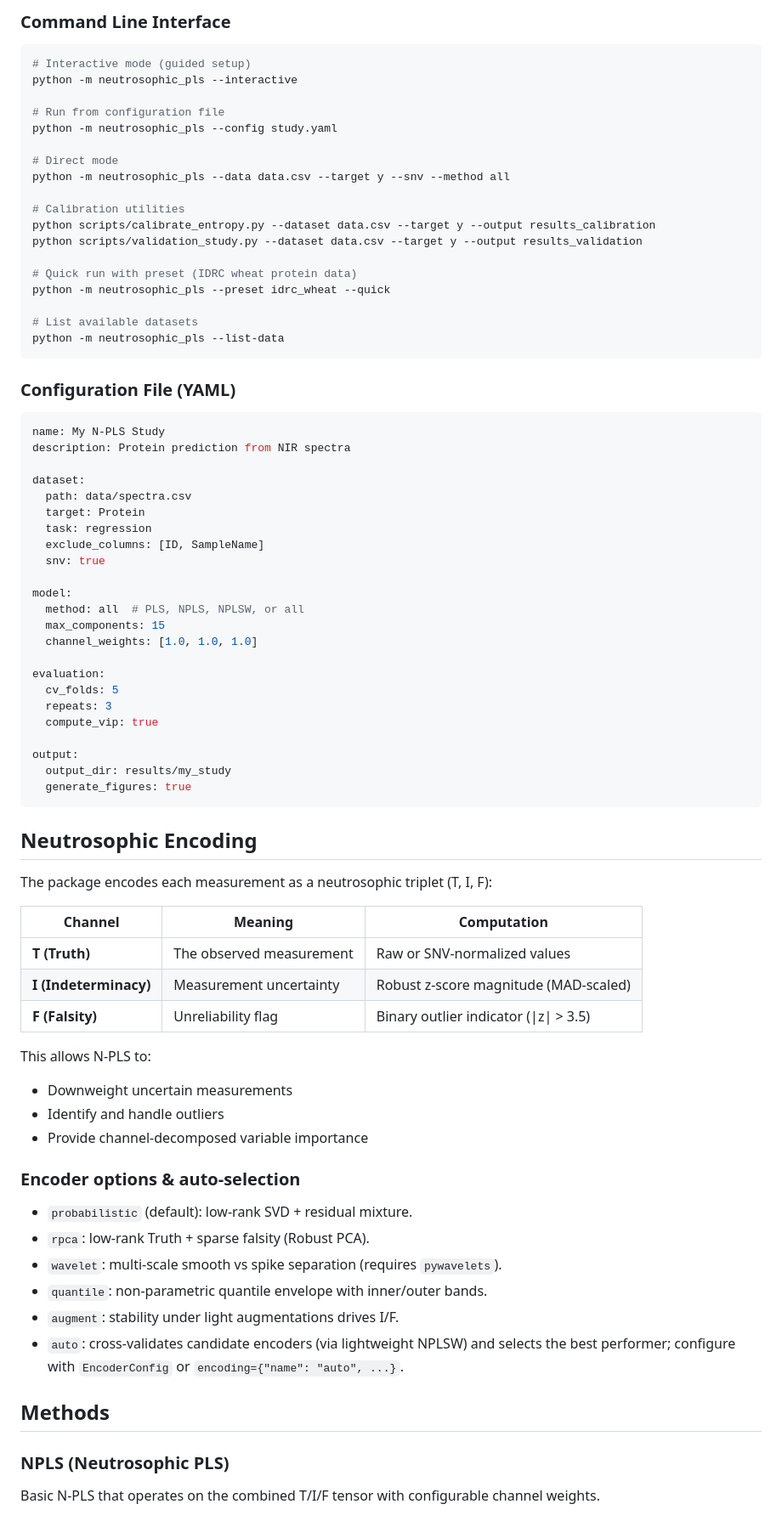
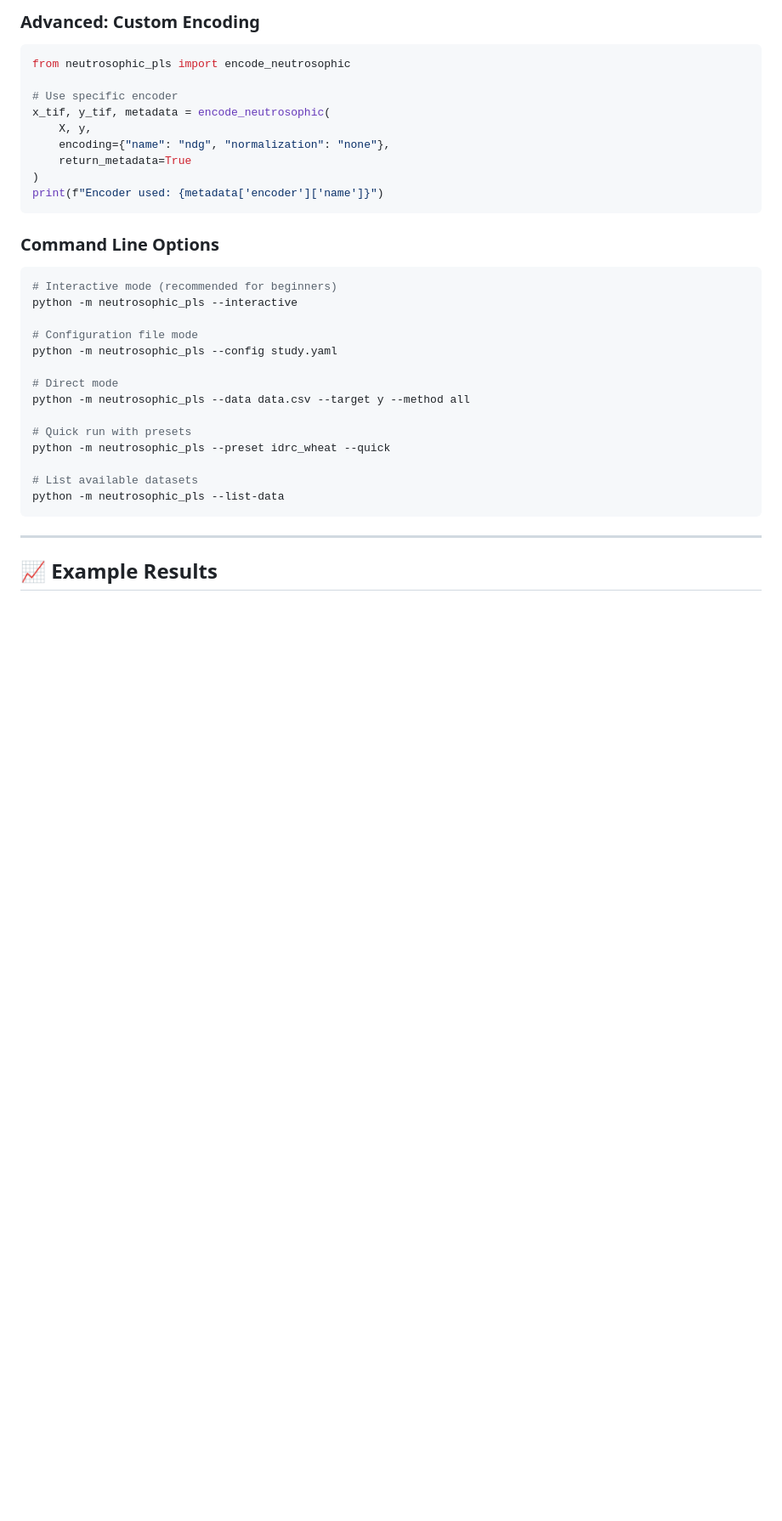
Before and after one commit to dabdul-wahab1988/neutrosophic_pls, a Markdown page: README.md, the part around the change printed below. Shown: that part at 85% size. GitHub-like rendering; blank space fills up the shorter version.

Commit message:
Enhanced README: prominent interactive mode for non-coders, accurate encoding documentation, better organization with visual elements

````diff
--- a/README.md
+++ b/README.md
@@ -78,84 +252,39 @@ print(f"VIP (Falsity): {vip['F']}")
 ```
 
-### Command Line Interface
+### Advanced: Custom Encoding
+
+```python
+from neutrosophic_pls import encode_neutrosophic
+
+# Use specific encoder
+x_tif, y_tif, metadata = encode_neutrosophic(
+    X, y,
+    encoding={"name": "ndg", "normalization": "none"},
+    return_metadata=True
+)
+print(f"Encoder used: {metadata['encoder']['name']}")
+```
+
+### Command Line Options
 
 ```bash
-# Interactive mode (guided setup)
+# Interactive mode (recommended for beginners)
 python -m neutrosophic_pls --interactive
 
-# Run from configuration file
+# Configuration file mode
 python -m neutrosophic_pls --config study.yaml
 
 # Direct mode
-python -m neutrosophic_pls --data data.csv --target y --snv --method all
+python -m neutrosophic_pls --data data.csv --target y --method all
 
-# Calibration utilities
-python scripts/calibrate_entropy.py --dataset data.csv --target y --output results_calibration
-python scripts/validation_study.py --dataset data.csv --target y --output results_validation
-
-# Quick run with preset (IDRC wheat protein data)
+# Quick run with presets
 python -m neutrosophic_pls --preset idrc_wheat --quick
 
 # List available datasets
 python -m neutrosophic_pls --list-data
 ```
 
-### Configuration File (YAML)
+---
 
-```yaml
-name: My N-PLS Study
-description: Protein prediction from NIR spectra
+## 📈 Example Results
 
-dataset:
-  path: data/spectra.csv
-  target: Protein
-  task: regression
-  exclude_columns: [ID, SampleName]
-  snv: true
-
-model:
-  method: all  # PLS, NPLS, NPLSW, or all
-  max_components: 15
-  channel_weights: [1.0, 1.0, 1.0]
-
-evaluation:
-  cv_folds: 5
-  repeats: 3
-  compute_vip: true
-
-output:
-  output_dir: results/my_study
-  generate_figures: true
-```
-
-## Neutrosophic Encoding
-
-The package encodes each measurement as a neutrosophic triplet (T, I, F):
-
-| Channel | Meaning | Computation |
-|---------|---------|-------------|
-| **T (Truth)** | The observed measurement | Raw or SNV-normalized values |
-| **I (Indeterminacy)** | Measurement uncertainty | Robust z-score magnitude (MAD-scaled) |
-| **F (Falsity)** | Unreliability flag | Binary outlier indicator (\|z\| > 3.5) |
-
-This allows N-PLS to:
-
-- Downweight uncertain measurements
-- Identify and handle outliers
-- Provide channel-decomposed variable importance
-
-### Encoder options & auto-selection
-
-- `probabilistic` (default): low-rank SVD + residual mixture.
-- `rpca`: low-rank Truth + sparse falsity (Robust PCA).
-- `wavelet`: multi-scale smooth vs spike separation (requires `pywavelets`).
-- `quantile`: non-parametric quantile envelope with inner/outer bands.
-- `augment`: stability under light augmentations drives I/F.
-- `auto`: cross-validates candidate encoders (via lightweight NPLSW) and selects the best performer; configure with `EncoderConfig` or `encoding={"name": "auto", ...}`.
-
-## Methods
-
-### NPLS (Neutrosophic PLS)
-
-Basic N-PLS that operates on the combined T/I/F tensor with configurable channel weights.
-
````
Also changed, not shown: other parts of README.md (+251 -100 lines), docs/Interactive_Mode_Guide.md (+1 -1 lines).
